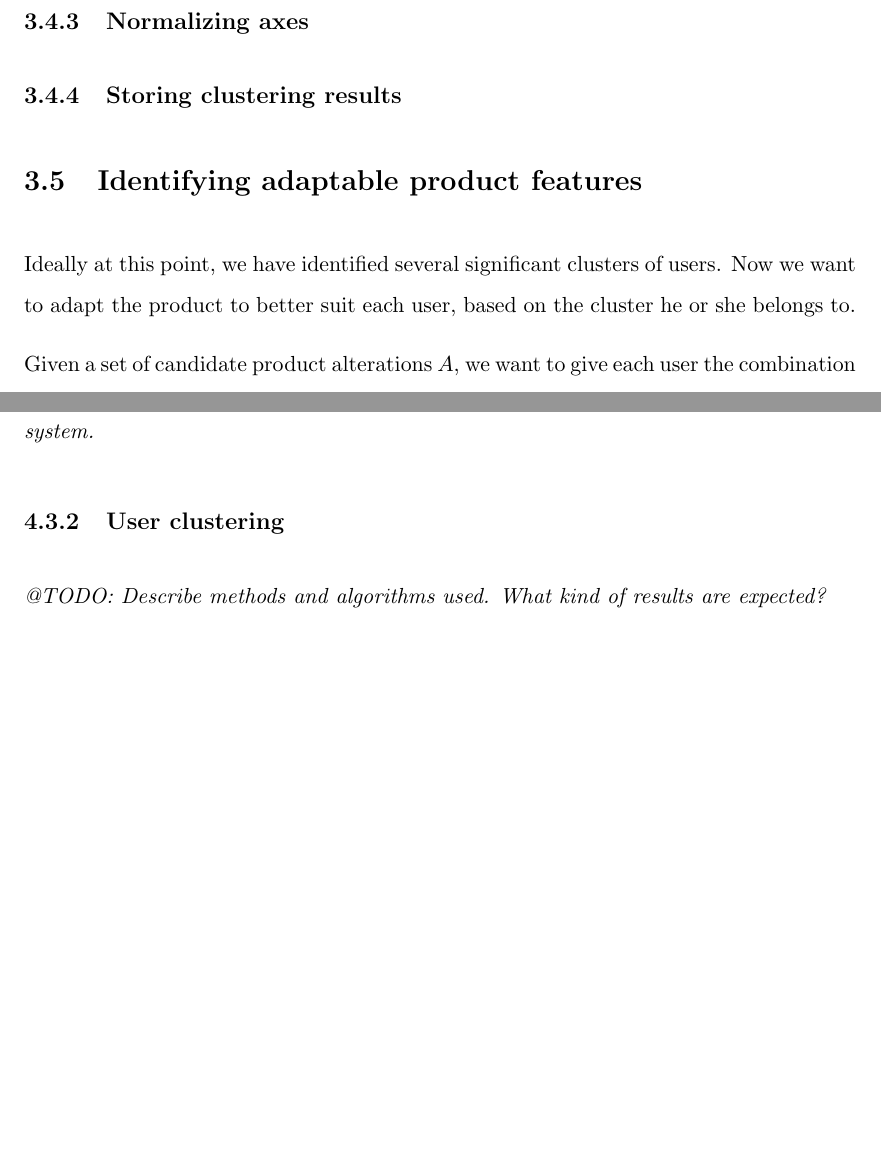
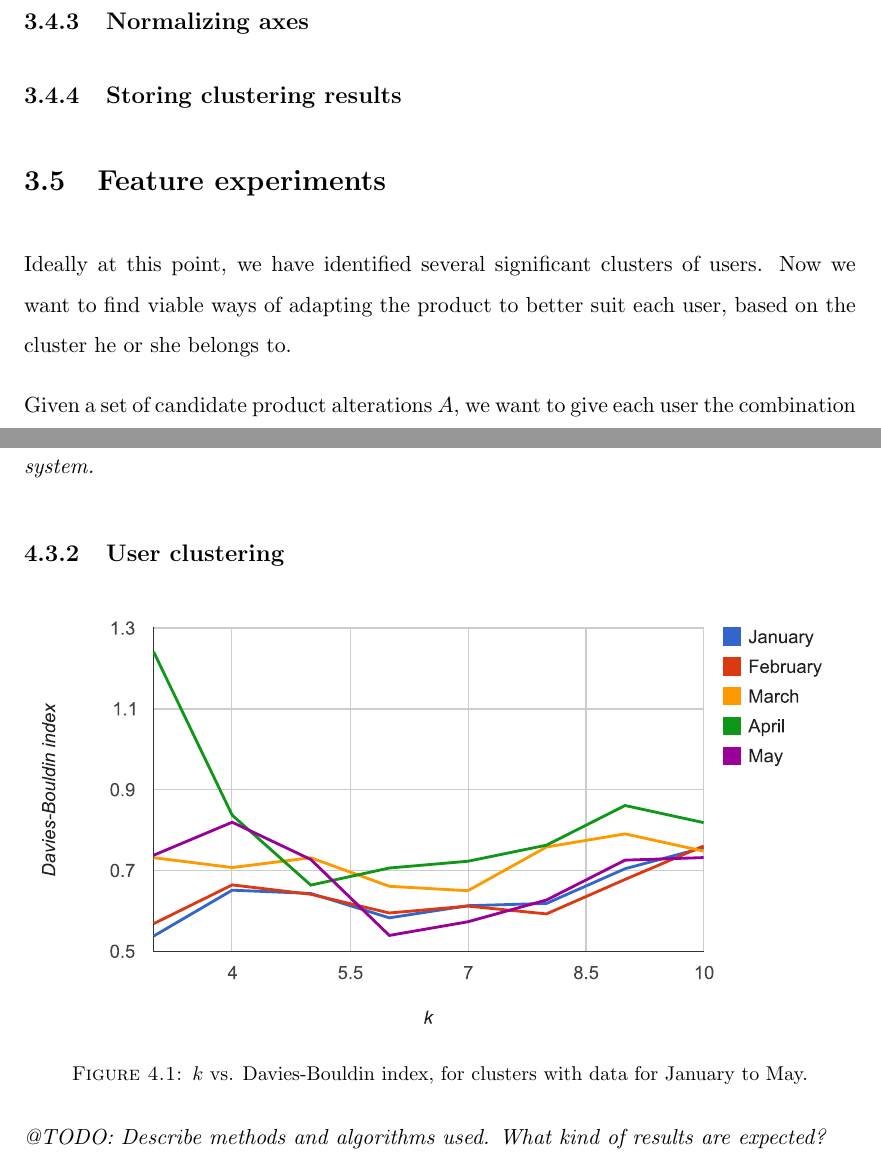
Before and after one commit to myrlund/masters, a LaTeX thesis (report/main.tex, which reads report/Chapters/Chapter3.tex, report/Chapters/Chapter4.tex): two parts of pages 39 and 42 of 51 before the commit and two parts of pages 40 and 43 of 52 after it, joined at a grey line, cut so that both start at the same text, the shorter picture padded with empty space. Compiled offline with pdfLaTeX.

```diff
--- a/report/Chapters/Chapter3.tex
+++ b/report/Chapters/Chapter3.tex
@@ -212,10 +214,10 @@
 \subsection{Storing clustering results}
 \label{approach:sub:storing_results}
 
-\section{Identifying adaptable product features}
-\label{approach:sec:identifying_adaptability}
+\section{Feature experiments}
+\label{approach:sec:feature_experiments}
 
-Ideally at this point, we have identified several significant clusters of users. Now we want to adapt the product to better suit each user, based on the cluster he or she belongs to.
+Ideally at this point, we have identified several significant clusters of users. Now we want to find viable ways of adapting the product to better suit each user, based on the cluster he or she belongs to.
 
 Given a set of candidate product alterations $A$, we want to give each user the combination of these that maximizes some performance measure $P$. However, we arguably have no predictive bias to start us off on solving this.
 
--- a/report/Chapters/Chapter4.tex
+++ b/report/Chapters/Chapter4.tex
@@ -45,6 +45,13 @@
 
 \subsection{User clustering} % (fold)
 \label{eval:sec:clustering_of_users}
+
+\begin{figure}[h]
+  \centering
+    \includegraphics[width=\textwidth]{Figures/plots/k-vs-db/jan-may}
+    \caption{$k$ vs. Davies-Bouldin index, for clusters with data for January to May.}
+    \label{fig:k_vs_db}
+\end{figure}
 
 \emph{@TODO: Describe methods and algorithms used. What kind of results are expected?}
 
```
Also changed, not shown: report/Chapters/Chapter2.tex (+24 -3 lines), report/Figures/plots/k-vs-db/jan-may.pdf (added), report/Figures/plots/k-vs-db/jan-may.svg (added), report/Chapters/Chapter3.tex (4 more changed lines), 1 other file.
